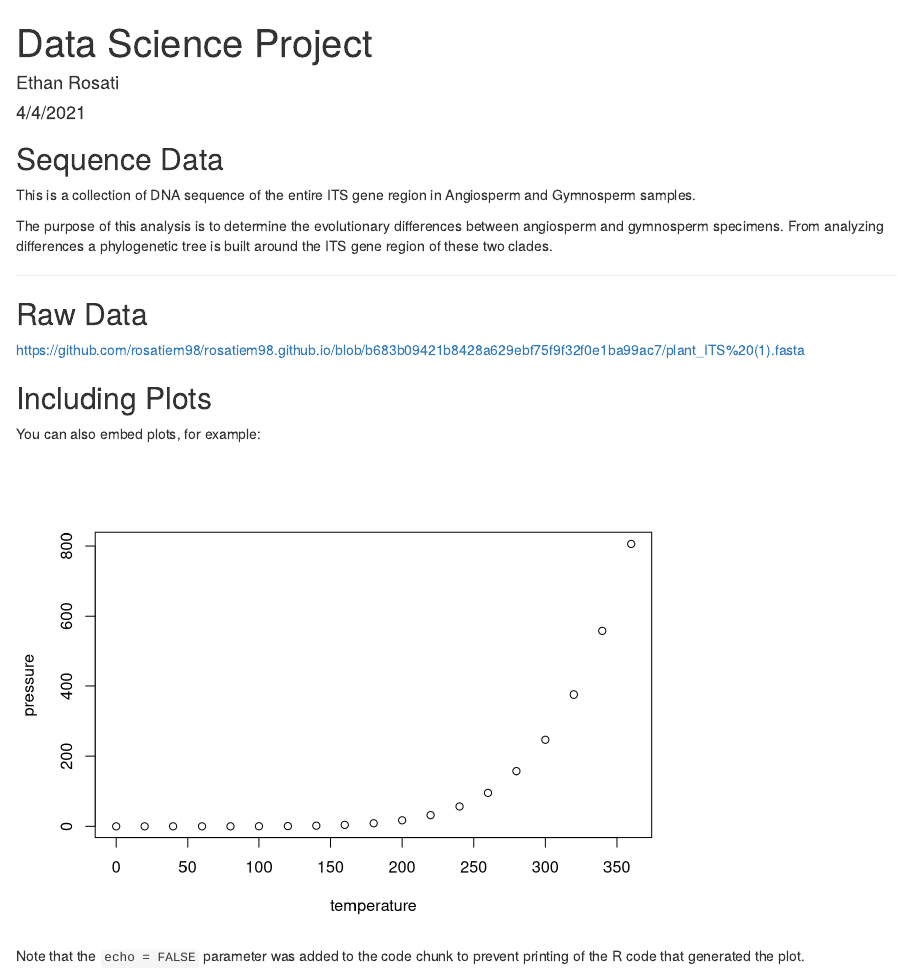
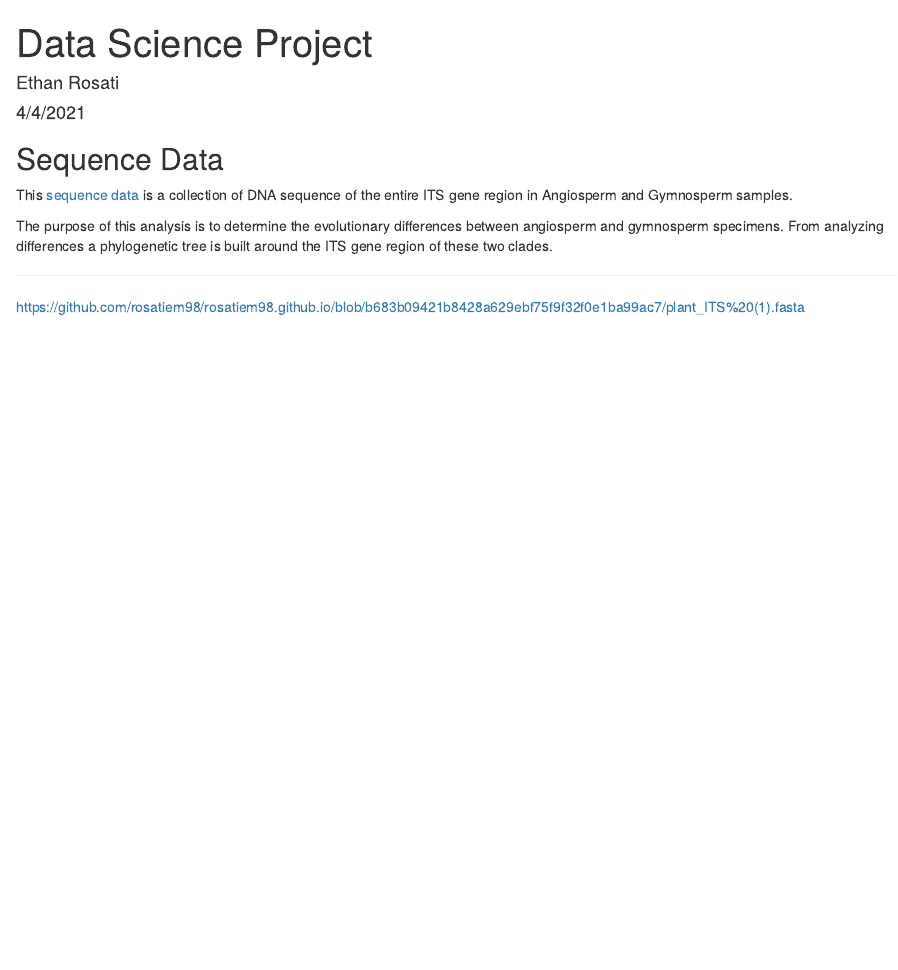
Before and after one commit to rosatiem98/rosatiem98.github.io, an R Markdown document (Data Science Project.Rmd): the page in a window 1100 px wide, from its top. Rendered offline with R 4.5, knitr and Pandoc, with nearby package versions.

Commit message:
website update

````diff
--- a/Data Science Project.Rmd
+++ b/Data Science Project.Rmd
@@ -11,22 +11,10 @@ knitr::opts_chunk$set(echo = TRUE)
 
 ## Sequence Data
 
-This is a collection of DNA sequence of the entire ITS gene region in Angiosperm and Gymnosperm samples.
+This [sequence data](https://github.com/rosatiem98/rosatiem98.github.io/blob/b683b09421b8428a629ebf75f9f32f0e1ba99ac7/plant_ITS%20(1).fasta) is a collection of DNA sequence of the entire ITS gene region in Angiosperm and Gymnosperm samples.
 
 The purpose of this analysis is to determine the evolutionary differences between angiosperm and gymnosperm specimens. From analyzing differences a phylogenetic tree is built around the ITS gene region of these two clades.
 
 ___
 
-## Raw Data
 https://github.com/rosatiem98/rosatiem98.github.io/blob/b683b09421b8428a629ebf75f9f32f0e1ba99ac7/plant_ITS%20(1).fasta
-
-
-## Including Plots
-
-You can also embed plots, for example:
-
-```{r pressure, echo=FALSE}
-plot(pressure)
-```
-
-Note that the `echo = FALSE` parameter was added to the code chunk to prevent printing of the R code that generated the plot.
````
Also changed, not shown: index.Rmd (+3 -3 lines), Data-Science-Project.html, index.html.
